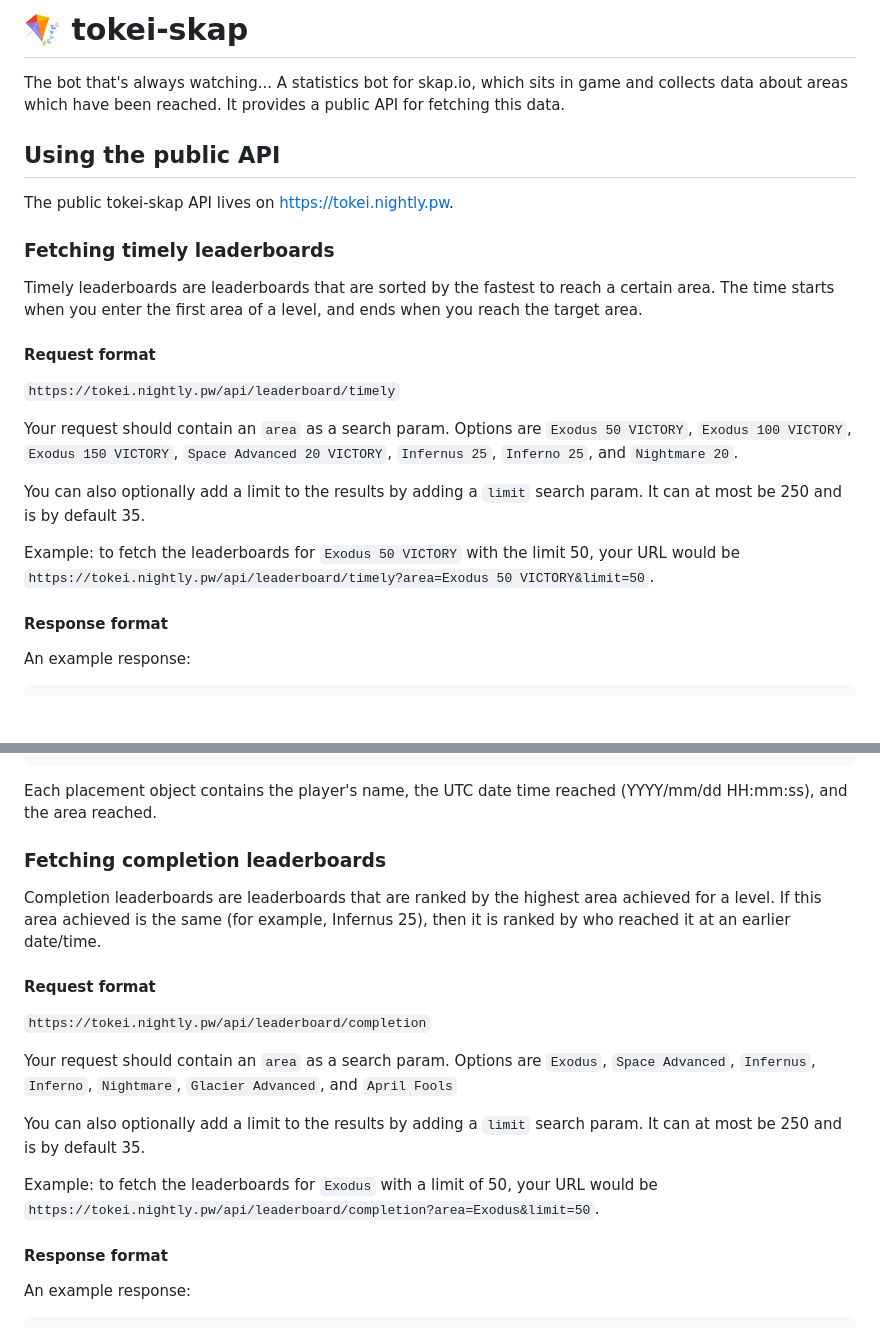
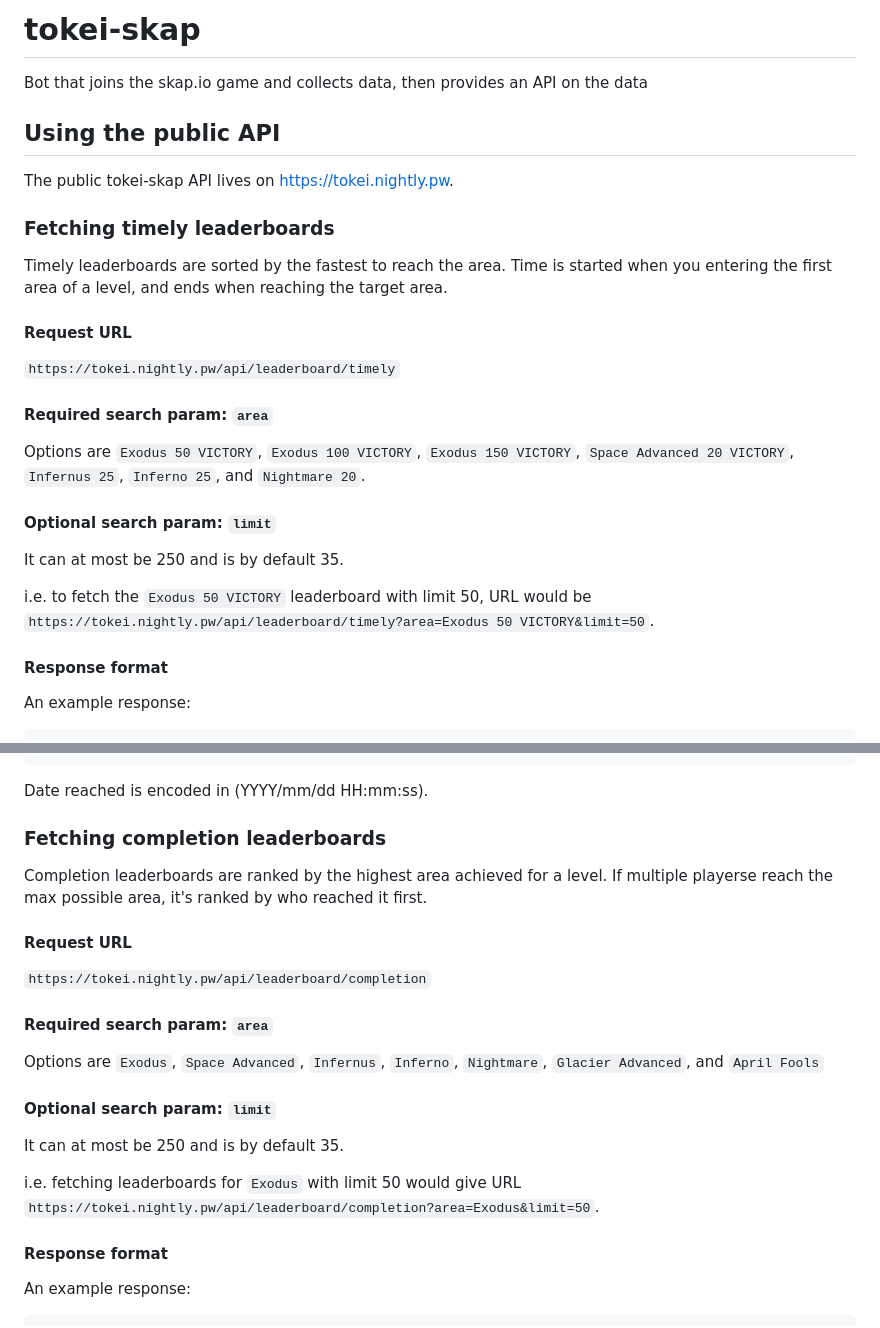
Before and after one commit to premiering/tokei-skap, a Markdown page: README.md, 2 parts joined by grey strips. Rendered like a GitHub page; blank space fills up the shorter version.

````diff
--- a/README.md
+++ b/README.md
@@ -1,19 +1,23 @@
-# 🪁 tokei-skap
-The bot that's always watching... A statistics bot for skap.io, which sits in game and collects data about areas which have been reached. It provides a public API for fetching this data.
+# tokei-skap
+Bot that joins the skap.io game and collects data, then provides an API on the data
 
 ## Using the public API
 The public tokei-skap API lives on https://tokei.nightly.pw.
 
 ### Fetching timely leaderboards
-Timely leaderboards are leaderboards that are sorted by the fastest to reach a certain area. The time starts when you enter the first area of a level, and ends when you reach the target area.
-#### Request format
+Timely leaderboards are sorted by the fastest to reach the area. Time is started when you entering the first area of a level, and ends when reaching the target area.
+#### Request URL
 `https://tokei.nightly.pw/api/leaderboard/timely`
 
-Your request should contain an `area` as a search param. Options are `Exodus 50 VICTORY`, `Exodus 100 VICTORY`, `Exodus 150 VICTORY`, `Space Advanced 20 VICTORY`, `Infernus 25`, `Inferno 25`, and `Nightmare 20`.
+#### Required search param: `area`
 
-You can also optionally add a limit to the results by adding a `limit` search param. It can at most be 250 and is by default 35.
+Options are `Exodus 50 VICTORY`, `Exodus 100 VICTORY`, `Exodus 150 VICTORY`, `Space Advanced 20 VICTORY`, `Infernus 25`, `Inferno 25`, and `Nightmare 20`.
 
-Example: to fetch the leaderboards for `Exodus 50 VICTORY` with the limit 50, your URL would be `https://tokei.nightly.pw/api/leaderboard/timely?area=Exodus 50 VICTORY&limit=50`.
+#### Optional search param: `limit`
+
+It can at most be 250 and is by default 35.
+
+i.e. to fetch the `Exodus 50 VICTORY` leaderboard with limit 50, URL would be `https://tokei.nightly.pw/api/leaderboard/timely?area=Exodus 50 VICTORY&limit=50`.
 #### Response format
 An example response:
 ```json
@@ -29,18 +33,22 @@ An example response:
 }
 ```
 
-Each placement object contains the player's name, the UTC date time reached (YYYY/mm/dd HH:mm:ss), and the area reached.
+Date reached is encoded in (YYYY/mm/dd HH:mm:ss).
 
 ### Fetching completion leaderboards
-Completion leaderboards are leaderboards that are ranked by the highest area achieved for a level. If this area achieved is the same (for example, Infernus 25), then it is ranked by who reached it at an earlier date/time.
-#### Request format
+Completion leaderboards are ranked by the highest area achieved for a level. If multiple playerse reach the max possible area, it's ranked by who reached it first.
+#### Request URL
 `https://tokei.nightly.pw/api/leaderboard/completion`
 
-Your request should contain an `area` as a search param. Options are `Exodus`, `Space Advanced`, `Infernus`, `Inferno`, `Nightmare`, `Glacier Advanced`, and `April Fools`
+#### Required search param: `area`
 
-You can also optionally add a limit to the results by adding a `limit` search param. It can at most be 250 and is by default 35.
+Options are `Exodus`, `Space Advanced`, `Infernus`, `Inferno`, `Nightmare`, `Glacier Advanced`, and `April Fools`
 
-Example: to fetch the leaderboards for `Exodus` with a limit of 50, your URL would be `https://tokei.nightly.pw/api/leaderboard/completion?area=Exodus&limit=50`.
+#### Optional search param: `limit`
+
+It can at most be 250 and is by default 35.
+
+i.e. fetching leaderboards for `Exodus` with limit 50 would give URL `https://tokei.nightly.pw/api/leaderboard/completion?area=Exodus&limit=50`.
 #### Response format
 An example response:
 ```json
````
Also changed, not shown: other parts of README.md (+10 -17 lines).
